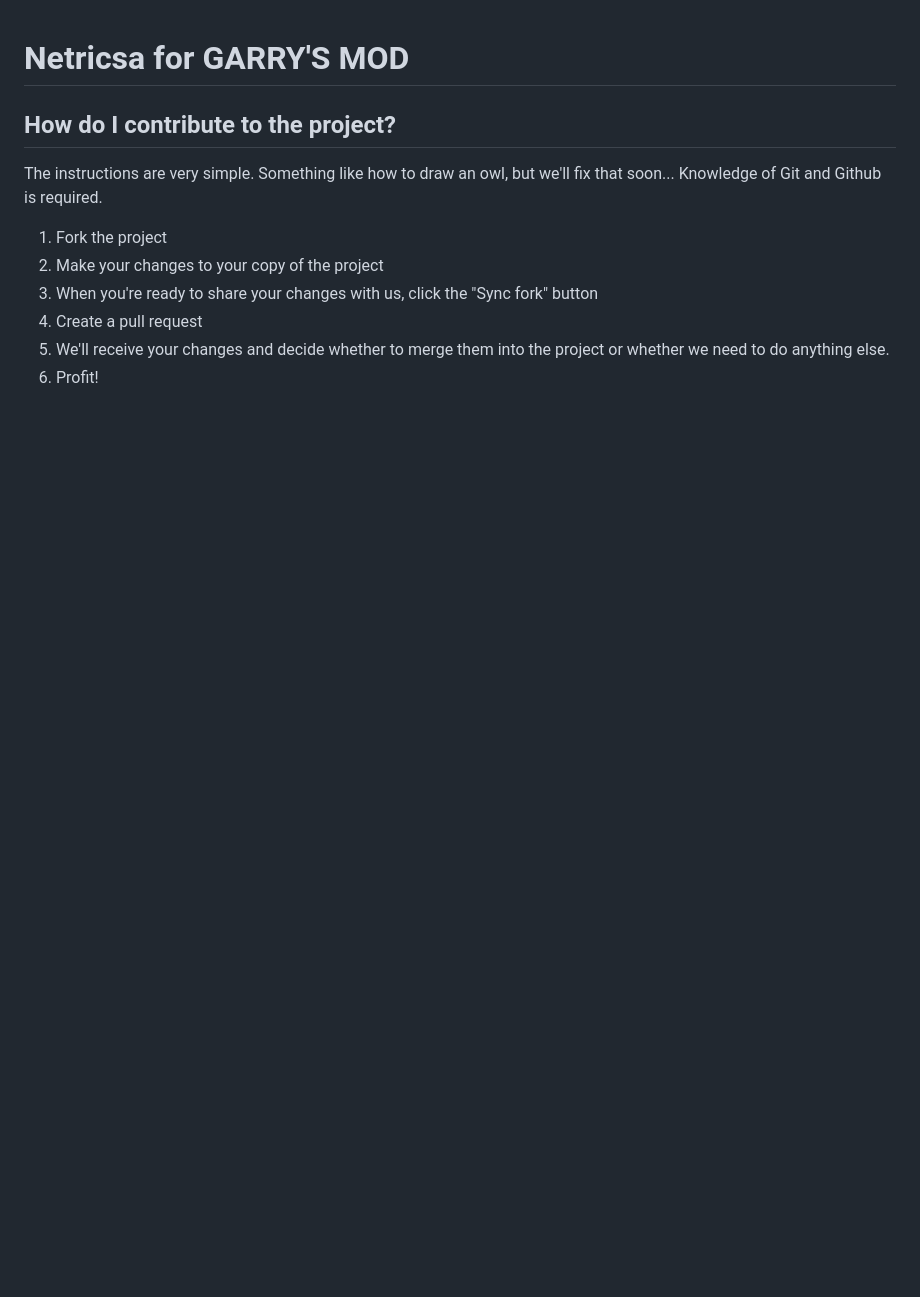
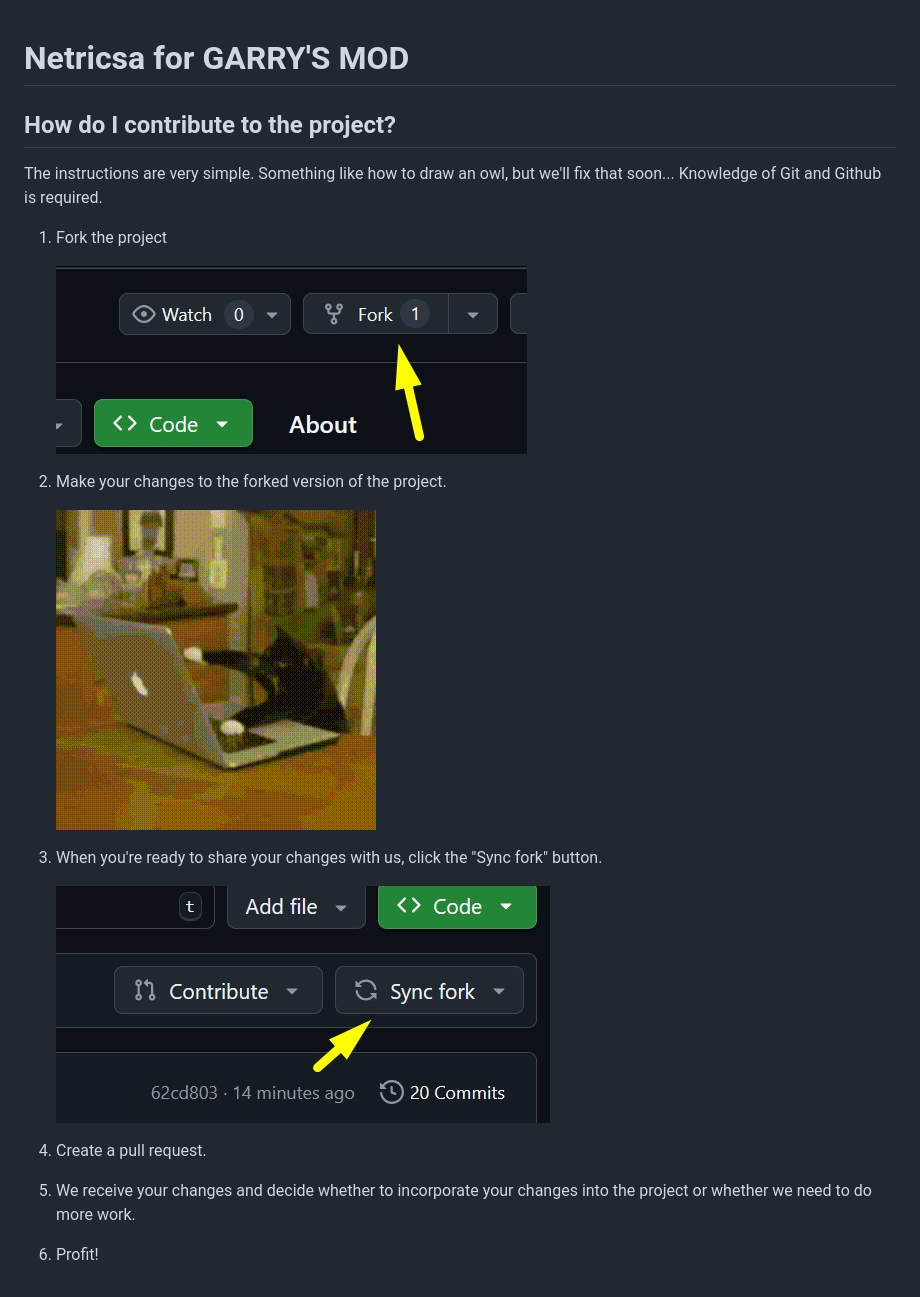
Before and after one commit to TaipoTheCircle/GM-Netricsa, a Markdown page: docs/README-ENG.md, the part around the change. GitHub-like rendering; pictures changed too: docs/gifs/cat-programmer.gif (added), docs/images/fork1.jpg (added), docs/images/fork2.jpg (added); blank space fills up the shorter version.

Commit message:
images and gifs

```diff
--- a/docs/README-ENG.md
+++ b/docs/README-ENG.md
@@ -5,8 +5,14 @@ The instructions are very simple. Something like how to draw an owl, but we'll f
 Knowledge of Git and Github is required.
 
 1. Fork the project
-2. Make your changes to your copy of the project
-3. When you're ready to share your changes with us, click the "Sync fork" button
-4. Create a pull request
-5. We'll receive your changes and decide whether to merge them into the project or whether we need to do anything else.
+
+   ![img](./images/fork1.jpg)
+2. Make your changes to the forked version of the project.
+
+   ![cat-programmer.gif](gifs/cat-programmer.gif)
+3. When you're ready to share your changes with us, click the "Sync fork" button.
+
+   ![img](./images/fork2.jpg)
+4. Create a pull request.
+5. We receive your changes and decide whether to incorporate your changes into the project or whether we need to do more work.
 6. Profit!
```
Also changed, not shown: docs/README-RUS.md (+6 -0 lines).
